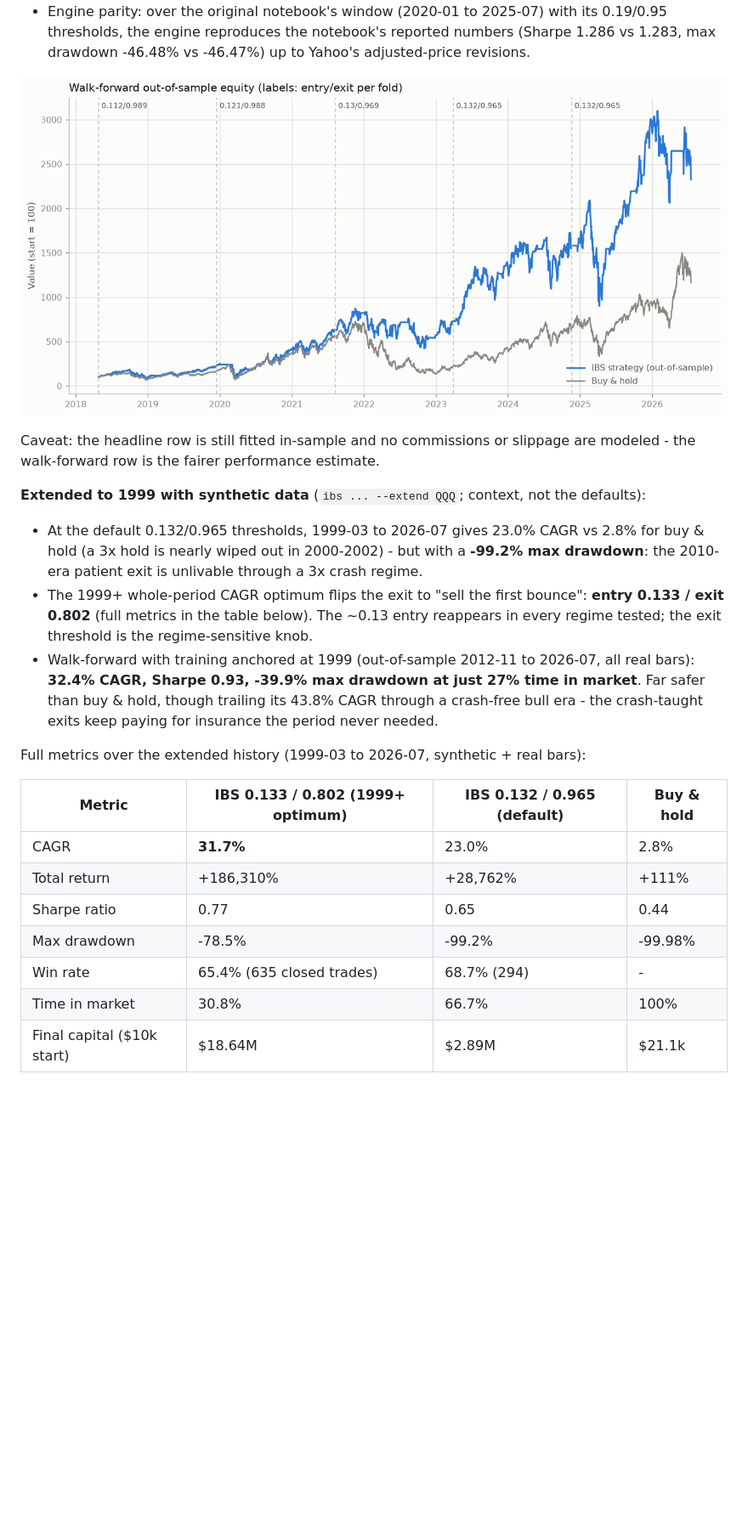
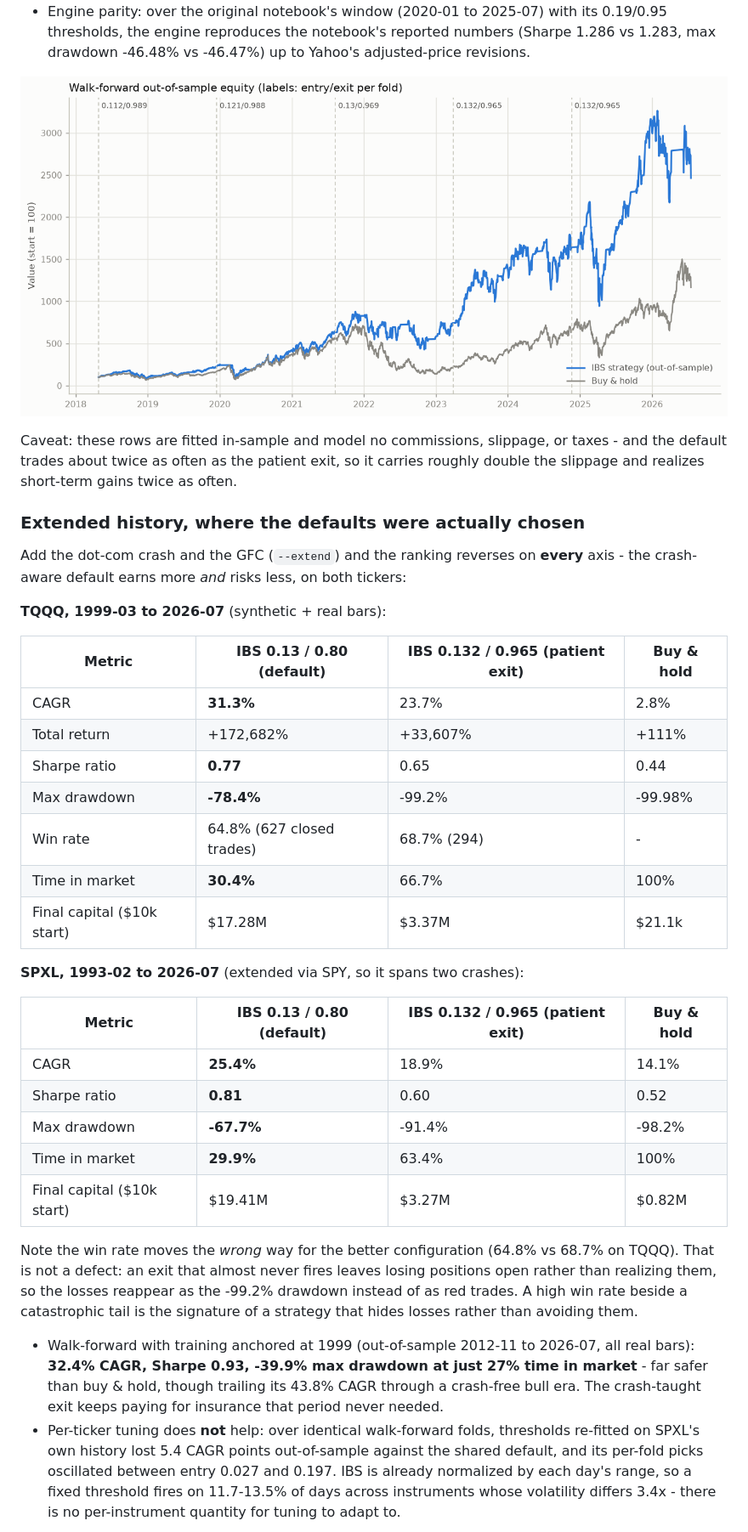
Before and after one commit to CazSyd/IBS-Strategy, a Markdown page: README.md, the part around one of its changes. Shown at 85% size. Rendered like a GitHub page; pictures changed too: docs/walkforward.png; blank space fills up the shorter version.

```diff
--- a/README.md
+++ b/README.md
@@ -132,25 +140,38 @@ Default thresholds **entry 0.132 / exit 0.965** - the whole-period CAGR optimum
 
 ![TQQQ walk-forward out-of-sample equity with per-fold thresholds](docs/walkforward.png)
 
-Caveat: the headline row is still fitted in-sample and no commissions or slippage are modeled - the walk-forward row is the fairer performance estimate.
+Caveat: these rows are fitted in-sample and model no commissions, slippage, or taxes - and the default trades about twice as often as the patient exit, so it carries roughly double the slippage and realizes short-term gains twice as often.
 
-**Extended to 1999 with synthetic data** (`ibs ... --extend QQQ`; context, not the defaults):
+### Extended history, where the defaults were actually chosen
 
-- At the default 0.132/0.965 thresholds, 1999-03 to 2026-07 gives 23.0% CAGR vs 2.8% for buy & hold (a 3x hold is nearly wiped out in 2000-2002) - but with a **-99.2% max drawdown**: the 2010-era patient exit is unlivable through a 3x crash regime.
-- The 1999+ whole-period CAGR optimum flips the exit to "sell the first bounce": **entry 0.133 / exit 0.802** (full metrics in the table below). The ~0.13 entry reappears in every regime tested; the exit threshold is the regime-sensitive knob.
-- Walk-forward with training anchored at 1999 (out-of-sample 2012-11 to 2026-07, all real bars): **32.4% CAGR, Sharpe 0.93, -39.9% max drawdown at just 27% time in market**. Far safer than buy & hold, though trailing its 43.8% CAGR through a crash-free bull era - the crash-taught exits keep paying for insurance the period never needed.
+Add the dot-com crash and the GFC (`--extend`) and the ranking reverses on **every** axis - the crash-aware default earns more *and* risks less, on both tickers:
 
-Full metrics over the extended history (1999-03 to 2026-07, synthetic + real bars):
+**TQQQ, 1999-03 to 2026-07** (synthetic + real bars):
 
-| Metric                     | IBS 0.133 / 0.802 (1999+ optimum) | IBS 0.132 / 0.965 (default) | Buy & hold |
-| -------------------------- | --------------------------------- | --------------------------- | ---------- |
-| CAGR                       | **31.7%**                         | 23.0%                       | 2.8%       |
-| Total return               | +186,310%                         | +28,762%                    | +111%      |
-| Sharpe ratio               | 0.77                              | 0.65                        | 0.44       |
-| Max drawdown               | -78.5%                            | -99.2%                      | -99.98%    |
-| Win rate                   | 65.4% (635 closed trades)         | 68.7% (294)                 | -          |
-| Time in market             | 30.8%                             | 66.7%                       | 100%       |
-| Final capital ($10k start) | $18.64M                           | $2.89M                      | $21.1k     |
+| Metric                     | IBS 0.13 / 0.80 (default) | IBS 0.132 / 0.965 (patient exit) | Buy & hold |
+| -------------------------- | ------------------------- | -------------------------------- | ---------- |
+| CAGR                       | **31.3%**                 | 23.7%                            | 2.8%       |
+| Total return               | +172,682%                 | +33,607%                         | +111%      |
+| Sharpe ratio               | **0.77**                  | 0.65                             | 0.44       |
+| Max drawdown               | **-78.4%**                | -99.2%                           | -99.98%    |
+| Win rate                   | 64.8% (627 closed trades) | 68.7% (294)                      | -          |
+| Time in market             | **30.4%**                 | 66.7%                            | 100%       |
+| Final capital ($10k start) | $17.28M                   | $3.37M                           | $21.1k     |
+
+**SPXL, 1993-02 to 2026-07** (extended via SPY, so it spans two crashes):
+
+| Metric                     | IBS 0.13 / 0.80 (default) | IBS 0.132 / 0.965 (patient exit) | Buy & hold |
+| -------------------------- | ------------------------- | -------------------------------- | ---------- |
+| CAGR                       | **25.4%**                 | 18.9%                            | 14.1%      |
+| Sharpe ratio               | **0.81**                  | 0.60                             | 0.52       |
+| Max drawdown               | **-67.7%**                | -91.4%                           | -98.2%     |
+| Time in market             | **29.9%**                 | 63.4%                            | 100%       |
+| Final capital ($10k start) | $19.41M                   | $3.27M                           | $0.82M     |
+
+Note the win rate moves the *wrong* way for the better configuration (64.8% vs 68.7% on TQQQ). That is not a defect: an exit that almost never fires leaves losing positions open rather than realizing them, so the losses reappear as the -99.2% drawdown instead of as red trades. A high win rate beside a catastrophic tail is the signature of a strategy that hides losses rather than avoiding them.
+
+- Walk-forward with training anchored at 1999 (out-of-sample 2012-11 to 2026-07, all real bars): **32.4% CAGR, Sharpe 0.93, -39.9% max drawdown at just 27% time in market** - far safer than buy & hold, though trailing its 43.8% CAGR through a crash-free bull era. The crash-taught exit keeps paying for insurance that period never needed.
+- Per-ticker tuning does **not** help: over identical walk-forward folds, thresholds re-fitted on SPXL's own history lost 5.4 CAGR points out-of-sample against the shared default, and its per-fold picks oscillated between entry 0.027 and 0.197. IBS is already normalized by each day's range, so a fixed threshold fires on 11.7-13.5% of days across instruments whose volatility differs 3.4x - there is no per-instrument quantity for tuning to adapt to.
 
 ![1999-2026 equity on log scale: crash-aware thresholds vs buy & hold](docs/extended.png)
 
```
Also changed, not shown: other parts of README.md (+26 -18 lines), docs/backtest.png, docs/extended.png, 7 other files.
